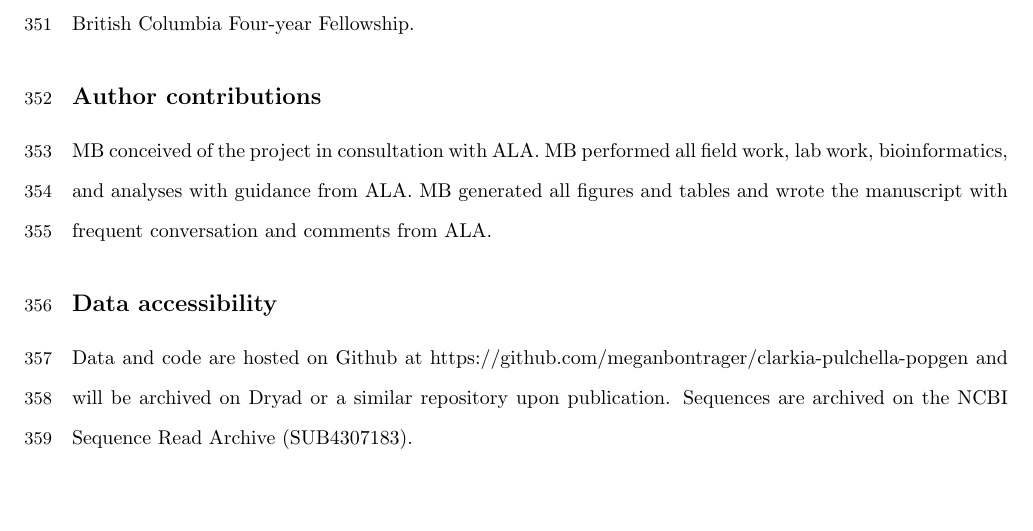
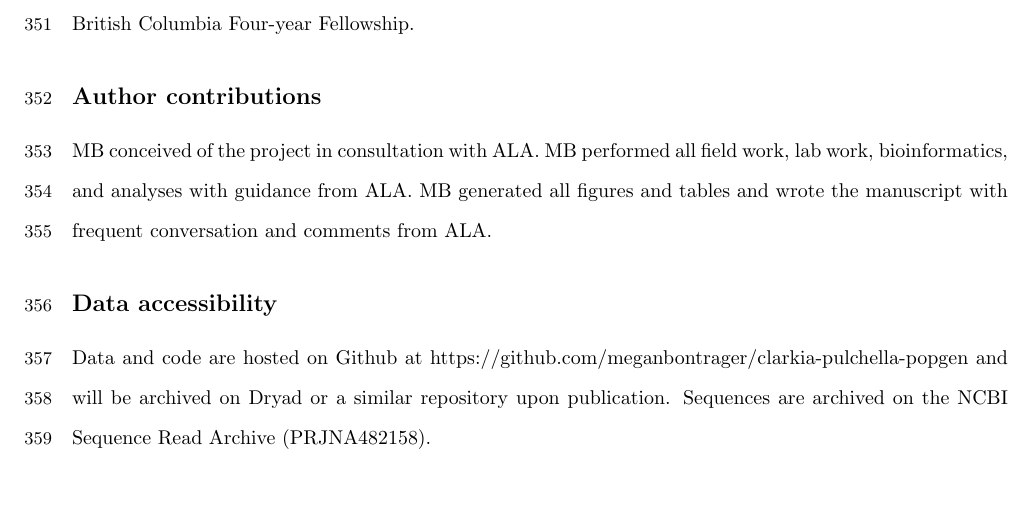
Before and after one commit to meganbontrager/clarkia-pulchella-popgen, a LaTeX document (clarkia_popgen.tex): part of page 13 of 28, cut so that both start at the same text. Compiled offline with pdfLaTeX.

Commit message:
updated SRA ref #

```diff
--- a/clarkia_popgen.tex
+++ b/clarkia_popgen.tex
@@ -182,7 +182,7 @@ MB conceived of the project in consultation with ALA. MB performed all field wor
 
 \subsection*{Data accessibility}
 
-Data and code are hosted on Github at https://github.com/meganbontrager/clarkia-pulchella-popgen and will be archived on Dryad or a similar repository upon publication. Sequences are archived on the NCBI Sequence Read Archive (SUB4307183).
+Data and code are hosted on Github at https://github.com/meganbontrager/clarkia-pulchella-popgen and will be archived on Dryad or a similar repository upon publication. Sequences are archived on the NCBI Sequence Read Archive (PRJNA482158).
 
 \clearpage
 
```
